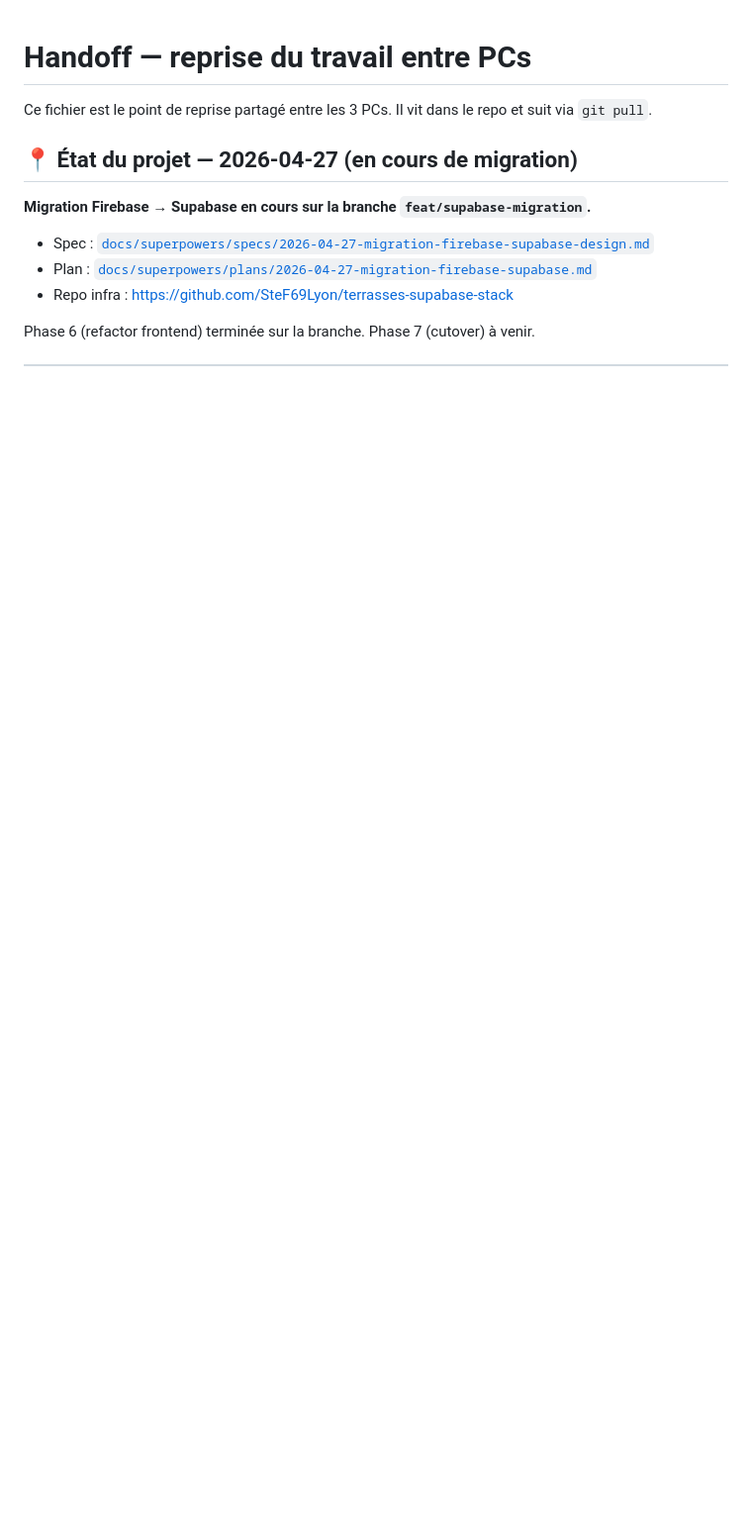
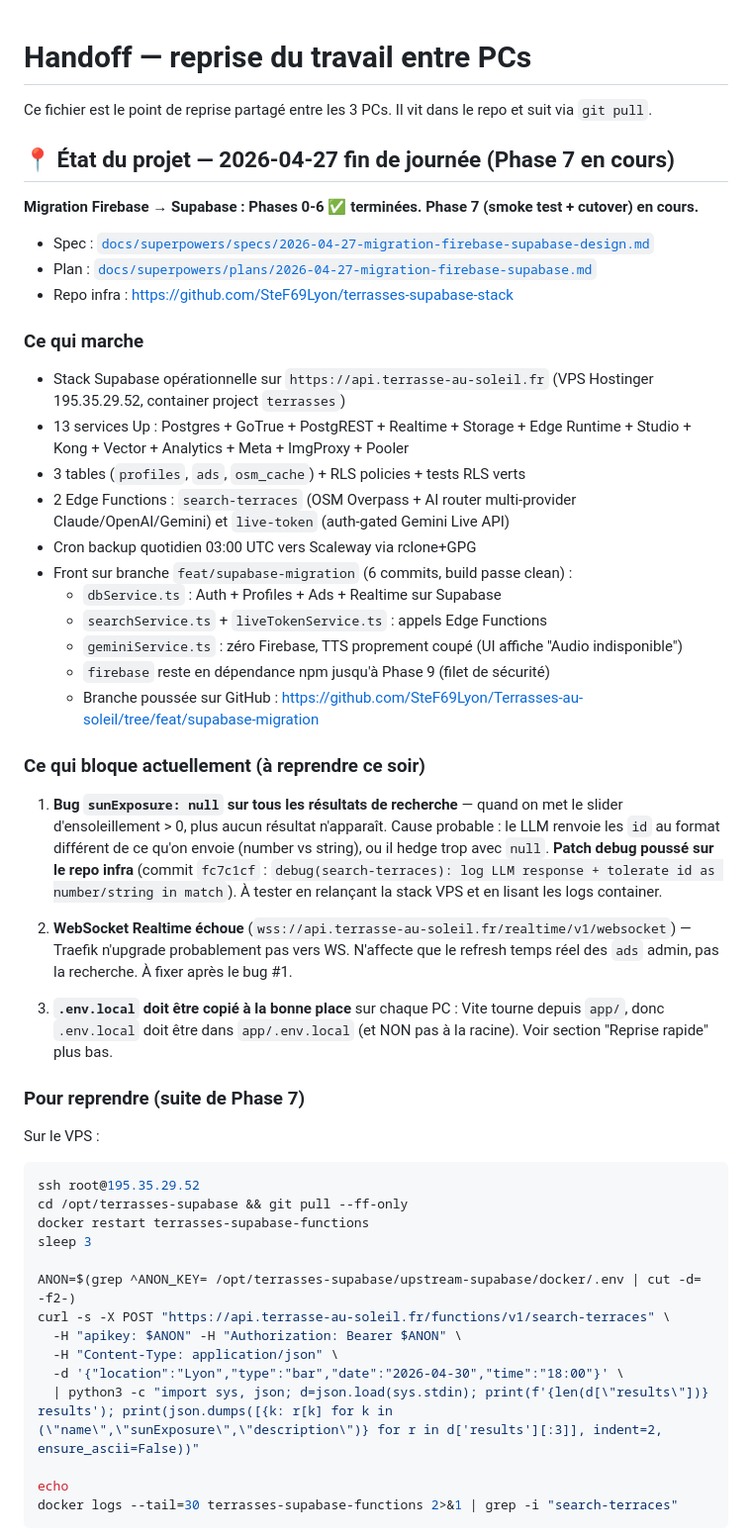
Before and after one commit to SteF69Lyon/Terrasses-au-soleil, a Markdown page: HANDOFF.md, the part around one of its changes. Shown at 99% size. Drawn GitHub-style; blank space fills up the shorter version.

Commit message:
docs(handoff): Phase 7 in progress, sunExposure null bug, resume instructions

````diff
--- a/HANDOFF.md
+++ b/HANDOFF.md
@@ -2,12 +2,52 @@
 
 Ce fichier est le point de reprise partagé entre les 3 PCs. Il vit dans le repo et suit via `git pull`.
 
-## 📍 État du projet — 2026-04-27 (en cours de migration)
+## 📍 État du projet — 2026-04-27 fin de journée (Phase 7 en cours)
 
-**Migration Firebase → Supabase en cours sur la branche `feat/supabase-migration`.**
+**Migration Firebase → Supabase : Phases 0-6 ✅ terminées. Phase 7 (smoke test + cutover) en cours.**
 
 - Spec : [`docs/superpowers/specs/2026-04-27-migration-firebase-supabase-design.md`](docs/superpowers/specs/2026-04-27-migration-firebase-supabase-design.md)
 - Plan : [`docs/superpowers/plans/2026-04-27-migration-firebase-supabase.md`](docs/superpowers/plans/2026-04-27-migration-firebase-supabase.md)
 - Repo infra : https://github.com/SteF69Lyon/terrasses-supabase-stack
 
-Phase 6 (refactor frontend) terminée sur la branche. Phase 7 (cutover) à venir.
+### Ce qui marche
+- Stack Supabase opérationnelle sur `https://api.terrasse-au-soleil.fr` (VPS Hostinger 195.35.29.52, container project `terrasses`)
+- 13 services Up : Postgres + GoTrue + PostgREST + Realtime + Storage + Edge Runtime + Studio + Kong + Vector + Analytics + Meta + ImgProxy + Pooler
+- 3 tables (`profiles`, `ads`, `osm_cache`) + RLS policies + tests RLS verts
+- 2 Edge Functions : `search-terraces` (OSM Overpass + AI router multi-provider Claude/OpenAI/Gemini) et `live-token` (auth-gated Gemini Live API)
+- Cron backup quotidien 03:00 UTC vers Scaleway via rclone+GPG
+- Front sur branche `feat/supabase-migration` (6 commits, build passe clean) :
+  - `dbService.ts` : Auth + Profiles + Ads + Realtime sur Supabase
+  - `searchService.ts` + `liveTokenService.ts` : appels Edge Functions
+  - `geminiService.ts` : zéro Firebase, TTS proprement coupé (UI affiche "Audio indisponible")
+  - `firebase` reste en dépendance npm jusqu'à Phase 9 (filet de sécurité)
+  - Branche poussée sur GitHub : https://github.com/SteF69Lyon/Terrasses-au-soleil/tree/feat/supabase-migration
+
+### Ce qui bloque actuellement (à reprendre ce soir)
+
+1. **Bug `sunExposure: null` sur tous les résultats de recherche** — quand on met le slider d'ensoleillement > 0, plus aucun résultat n'apparaît. Cause probable : le LLM renvoie les `id` au format différent de ce qu'on envoie (number vs string), ou il hedge trop avec `null`. **Patch debug poussé sur le repo infra** (commit `fc7c1cf` : `debug(search-terraces): log LLM response + tolerate id as number/string in match`). À tester en relançant la stack VPS et en lisant les logs container.
+
+2. **WebSocket Realtime échoue** (`wss://api.terrasse-au-soleil.fr/realtime/v1/websocket`) — Traefik n'upgrade probablement pas vers WS. N'affecte que le refresh temps réel des `ads` admin, pas la recherche. À fixer après le bug #1.
+
+3. **`.env.local` doit être copié à la bonne place** sur chaque PC : Vite tourne depuis `app/`, donc `.env.local` doit être dans `app/.env.local` (et NON pas à la racine). Voir section "Reprise rapide" plus bas.
+
+### Pour reprendre (suite de Phase 7)
+
+Sur le VPS :
+```bash
+ssh root@195.35.29.52
+cd /opt/terrasses-supabase && git pull --ff-only
+docker restart terrasses-supabase-functions
+sleep 3
+
+ANON=$(grep ^ANON_KEY= /opt/terrasses-supabase/upstream-supabase/docker/.env | cut -d= -f2-)
+curl -s -X POST "https://api.terrasse-au-soleil.fr/functions/v1/search-terraces" \
+  -H "apikey: $ANON" -H "Authorization: Bearer $ANON" \
+  -H "Content-Type: application/json" \
+  -d '{"location":"Lyon","type":"bar","date":"2026-04-30","time":"18:00"}' \
+  | python3 -c "import sys, json; d=json.load(sys.stdin); print(f'{len(d[\"results\"])} results'); print(json.dumps([{k: r[k] for k in (\"name\",\"sunExposure\",\"description\")} for r in d['results'][:3]], indent=2, ensure_ascii=False))"
+
+echo
+docker logs --tail=30 terrasses-supabase-functions 2>&1 | grep -i "search-terraces"
+```
+
````
Also changed, not shown: other parts of HANDOFF.md (+40 -4 lines).
